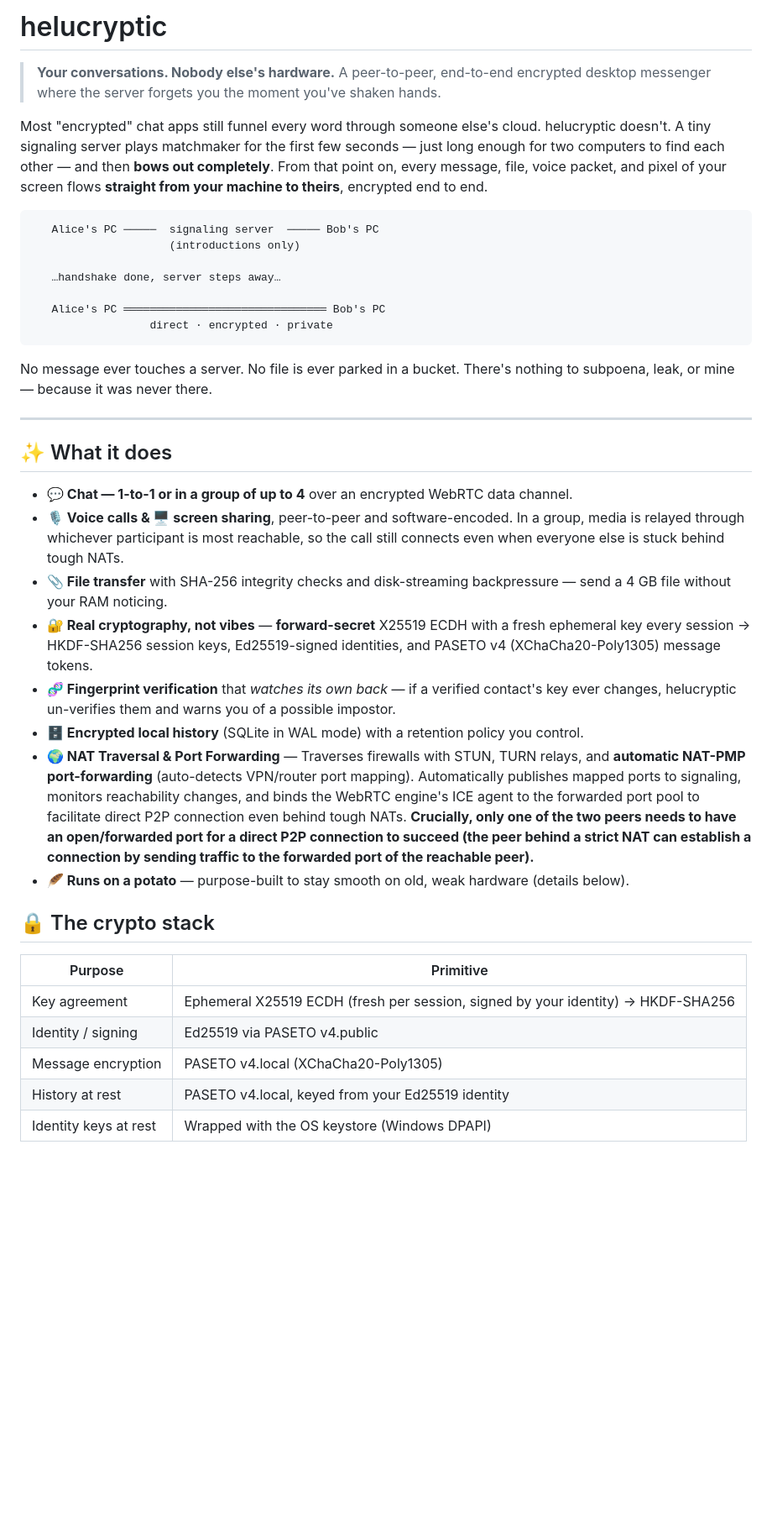
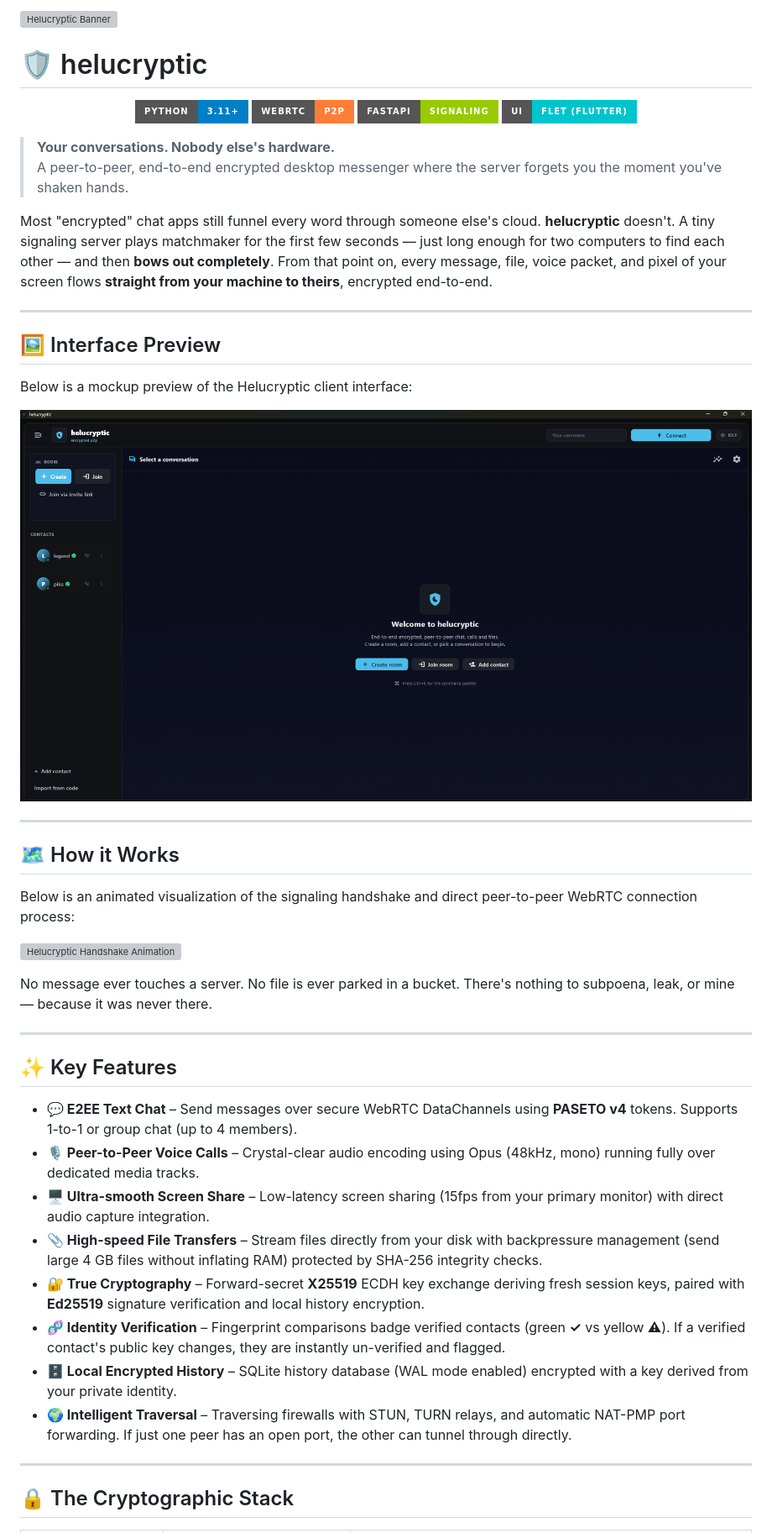
Before and after one commit to Cryptic-Mage/helucryptic, a Markdown page: README.md, the part around the change printed below. Shown: that part at 84% size. GitHub-like rendering; pictures changed too: assets/helucryptic_preview.png (added); badges without logos; blank space fills up the shorter version; grey boxes are pictures that could not be loaded.

Commit message:
feat: readme chande maaddhe - Amele SonarQube Detail haakbeku

````diff
--- a/README.md
+++ b/README.md
@@ -1,42 +1,51 @@
-# helucryptic
+![Helucryptic Banner](assets/top_banner.svg)
+
+# 🛡️ helucryptic
+
+<p align="center">
+  <img src="https://img.shields.io/badge/Python-3.11+-blue?style=for-the-badge&logo=python&logoColor=white" alt="Python Version" />
+  <img src="https://img.shields.io/badge/WebRTC-P2P-orange?style=for-the-badge&logo=webrtc&logoColor=white" alt="WebRTC" />
+  <img src="https://img.shields.io/badge/FastAPI-Signaling-green?style=for-the-badge&logo=fastapi&logoColor=white" alt="FastAPI" />
+  <img src="https://img.shields.io/badge/UI-Flet_(Flutter)-00C4CC?style=for-the-badge" alt="Flet UI" />
+</p>
 
 > **Your conversations. Nobody else's hardware.**
 > A peer-to-peer, end-to-end encrypted desktop messenger where the server forgets you the moment you've shaken hands.
 
-Most "encrypted" chat apps still funnel every word through someone else's cloud. helucryptic doesn't. A tiny signaling server plays matchmaker for the first few seconds — just long enough for two computers to find each other — and then **bows out completely**. From that point on, every message, file, voice packet, and pixel of your screen flows **straight from your machine to theirs**, encrypted end to end.
+Most "encrypted" chat apps still funnel every word through someone else's cloud. **helucryptic** doesn't. A tiny signaling server plays matchmaker for the first few seconds — just long enough for two computers to find each other — and then **bows out completely**. From that point on, every message, file, voice packet, and pixel of your screen flows **straight from your machine to theirs**, encrypted end-to-end.
 
-```
-   Alice's PC ─────  signaling server  ───── Bob's PC
-                     (introductions only)
+---
 
-   …handshake done, server steps away…
+## 🖼️ Interface Preview
 
-   Alice's PC ═══════════════════════════════ Bob's PC
-                  direct · encrypted · private
-```
+Below is a mockup preview of the Helucryptic client interface:
+
+![Helucryptic Preview Mockup](assets/helucryptic_preview.png)
+
+---
+
+## 🗺️ How it Works
+
+Below is an animated visualization of the signaling handshake and direct peer-to-peer WebRTC connection process:
+
+![Helucryptic Handshake Animation](assets/handshake_animation.svg)
 
 No message ever touches a server. No file is ever parked in a bucket. There's nothing to subpoena, leak, or mine — because it was never there.
 
 ---
 
-## ✨ What it does
+## ✨ Key Features
 
-- **💬 Chat — 1-to-1 or in a group of up to 4** over an encrypted WebRTC data channel.
-- **🎙️ Voice calls & 🖥️ screen sharing**, peer-to-peer and software-encoded. In a group, media is relayed through whichever participant is most reachable, so the call still connects even when everyone else is stuck behind tough NATs.
-- **📎 File transfer** with SHA-256 integrity checks and disk-streaming backpressure — send a 4 GB file without your RAM noticing.
-- **🔐 Real cryptography, not vibes** — **forward-secret** X25519 ECDH with a fresh ephemeral key every session → HKDF-SHA256 session keys, Ed25519-signed identities, and PASETO v4 (XChaCha20-Poly1305) message tokens.
-- **🧬 Fingerprint verification** that *watches its own back* — if a verified contact's key ever changes, helucryptic un-verifies them and warns you of a possible impostor.
-- **🗄️ Encrypted local history** (SQLite in WAL mode) with a retention policy you control.
-- **🌍 NAT Traversal & Port Forwarding** — Traverses firewalls with STUN, TURN relays, and **automatic NAT-PMP port-forwarding** (auto-detects VPN/router port mapping). Automatically publishes mapped ports to signaling, monitors reachability changes, and binds the WebRTC engine's ICE agent to the forwarded port pool to facilitate direct P2P connection even behind tough NATs. **Crucially, only one of the two peers needs to have an open/forwarded port for a direct P2P connection to succeed (the peer behind a strict NAT can establish a connection by sending traffic to the forwarded port of the reachable peer).**
-- **🪶 Runs on a potato** — purpose-built to stay smooth on old, weak hardware (details below).
+*   **💬 E2EE Text Chat** – Send messages over secure WebRTC DataChannels using **PASETO v4** tokens. Supports 1-to-1 or group chat (up to 4 members).
+*   **🎙️ Peer-to-Peer Voice Calls** – Crystal-clear audio encoding using Opus (48kHz, mono) running fully over dedicated media tracks.
+*   **🖥️ Ultra-smooth Screen Share** – Low-latency screen sharing (15fps from your primary monitor) with direct audio capture integration.
+*   **📎 High-speed File Transfers** – Stream files directly from your disk with backpressure management (send large 4 GB files without inflating RAM) protected by SHA-256 integrity checks.
+*   **🔐 True Cryptography** – Forward-secret **X25519** ECDH key exchange deriving fresh session keys, paired with **Ed25519** signature verification and local history encryption.
+*   **🧬 Identity Verification** – Fingerprint comparisons badge verified contacts (green **✓** vs yellow **⚠**). If a verified contact's public key changes, they are instantly un-verified and flagged.
+*   **🗄️ Local Encrypted History** – SQLite history database (WAL mode enabled) encrypted with a key derived from your private identity.
+*   **🌍 Intelligent Traversal** – Traversing firewalls with STUN, TURN relays, and automatic NAT-PMP port forwarding. If just one peer has an open port, the other can tunnel through directly.
 
-## 🔒 The crypto stack
+---
 
-| Purpose | Primitive |
-|---|---|
-| Key agreement | Ephemeral X25519 ECDH (fresh per session, signed by your identity) → HKDF-SHA256 |
-| Identity / signing | Ed25519 via PASETO v4.public |
-| Message encryption | PASETO v4.local (XChaCha20-Poly1305) |
-| History at rest | PASETO v4.local, keyed from your Ed25519 identity |
-| Identity keys at rest | Wrapped with the OS keystore (Windows DPAPI) |
+## 🔒 The Cryptographic Stack
 
````
Also changed, not shown: other parts of README.md (+164 -135 lines), 4 other files.
